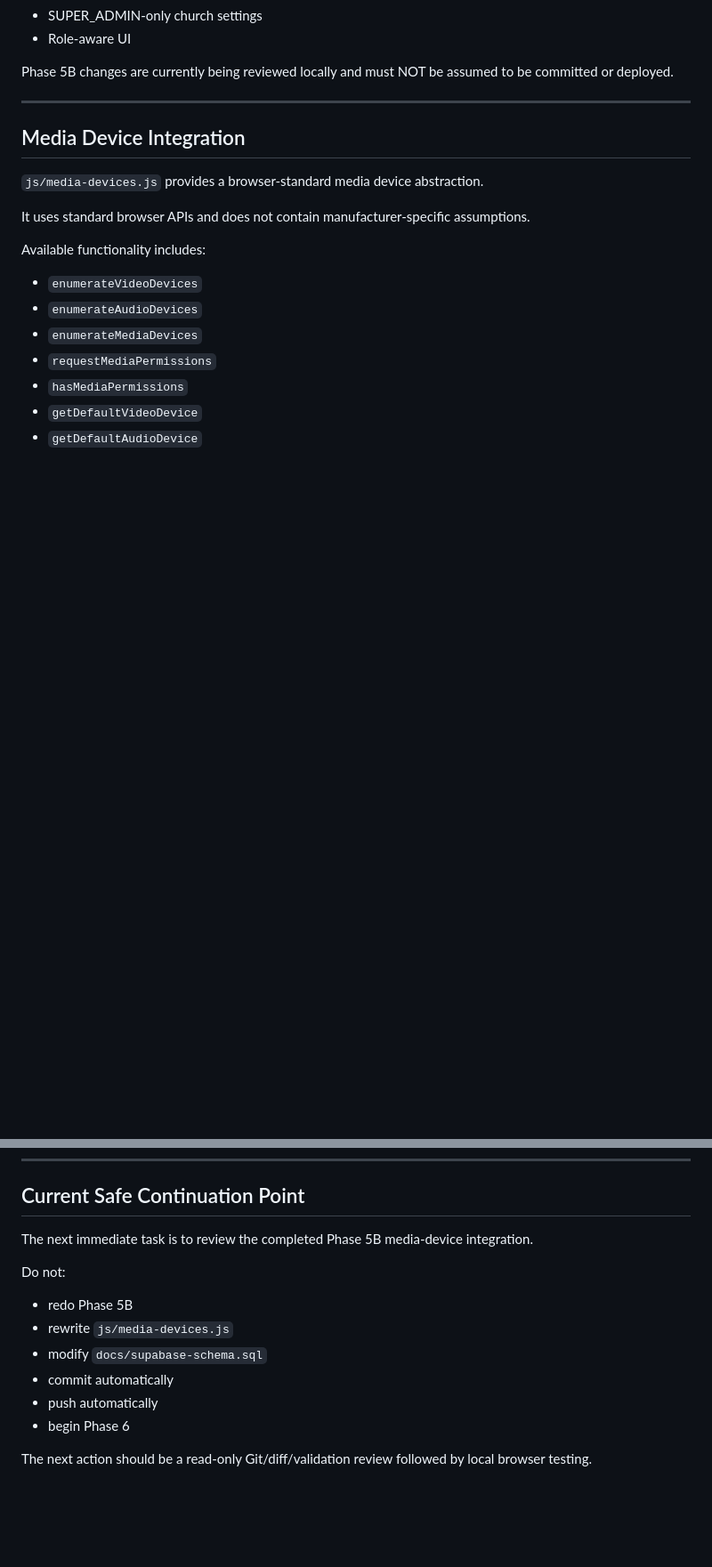
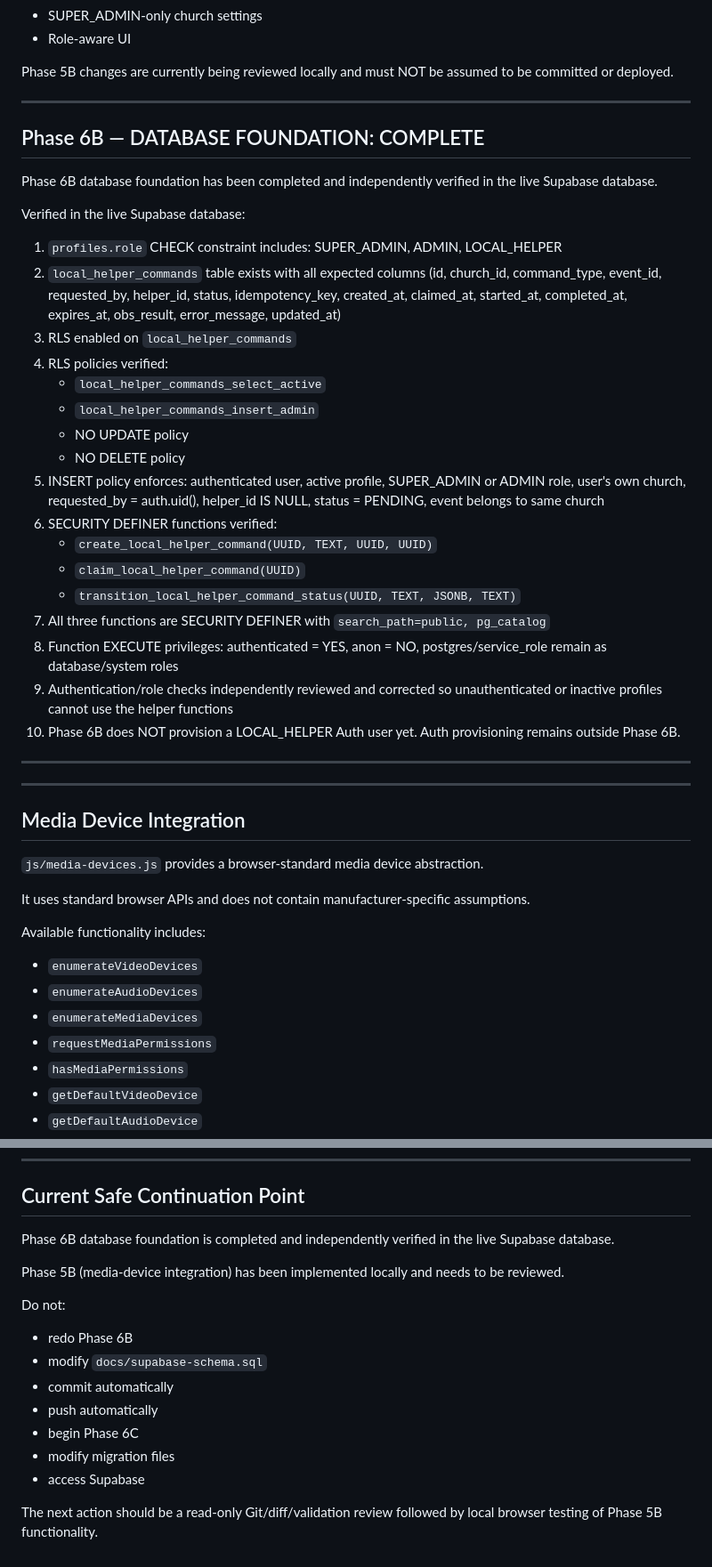
Before and after one commit to bujji20331/church-live, a Markdown page: .clinedocs/activeContext.md, 2 parts joined by grey strips. Shown at 89% size. Rendered like a GitHub page; blank space fills up the shorter version.

Commit message:
Record Phase 6B database foundation checkpoint

```diff
--- a/.clinedocs/activeContext.md
+++ b/.clinedocs/activeContext.md
@@ -122,6 +122,34 @@ Implemented locally:
 * Role-aware UI
 
 Phase 5B changes are currently being reviewed locally and must NOT be assumed to be committed or deployed.
+
+---
+
+## Phase 6B — DATABASE FOUNDATION: COMPLETE
+
+Phase 6B database foundation has been completed and independently verified in the live Supabase database.
+
+Verified in the live Supabase database:
+
+1. `profiles.role` CHECK constraint includes: SUPER_ADMIN, ADMIN, LOCAL_HELPER
+2. `local_helper_commands` table exists with all expected columns (id, church_id, command_type, event_id, requested_by, helper_id, status, idempotency_key, created_at, claimed_at, started_at, completed_at, expires_at, obs_result, error_message, updated_at)
+3. RLS enabled on `local_helper_commands`
+4. RLS policies verified:
+   * `local_helper_commands_select_active`
+   * `local_helper_commands_insert_admin`
+   * NO UPDATE policy
+   * NO DELETE policy
+5. INSERT policy enforces: authenticated user, active profile, SUPER_ADMIN or ADMIN role, user's own church, requested_by = auth.uid(), helper_id IS NULL, status = PENDING, event belongs to same church
+6. SECURITY DEFINER functions verified:
+   * `create_local_helper_command(UUID, TEXT, UUID, UUID)`
+   * `claim_local_helper_command(UUID)`
+   * `transition_local_helper_command_status(UUID, TEXT, JSONB, TEXT)`
+7. All three functions are SECURITY DEFINER with `search_path=public, pg_catalog`
+8. Function EXECUTE privileges: authenticated = YES, anon = NO, postgres/service_role remain as database/system roles
+9. Authentication/role checks independently reviewed and corrected so unauthenticated or inactive profiles cannot use the helper functions
+10. Phase 6B does NOT provision a LOCAL_HELPER Auth user yet. Auth provisioning remains outside Phase 6B.
+
+---
 
 ---
 
@@ -404,15 +434,18 @@ When a task is blocked by a tool error:
 
 ## Current Safe Continuation Point
 
-The next immediate task is to review the completed Phase 5B media-device integration.
+Phase 6B database foundation is completed and independently verified in the live Supabase database.
+
+Phase 5B (media-device integration) has been implemented locally and needs to be reviewed.
 
 Do not:
 
-* redo Phase 5B
-* rewrite `js/media-devices.js`
+* redo Phase 6B
 * modify `docs/supabase-schema.sql`
 * commit automatically
 * push automatically
-* begin Phase 6
+* begin Phase 6C
+* modify migration files
+* access Supabase
 
-The next action should be a read-only Git/diff/validation review followed by local browser testing.
+The next action should be a read-only Git/diff/validation review followed by local browser testing of Phase 5B functionality.
```
Also changed, not shown: other parts of .clinedocs/activeContext.md (+4 -2 lines).
